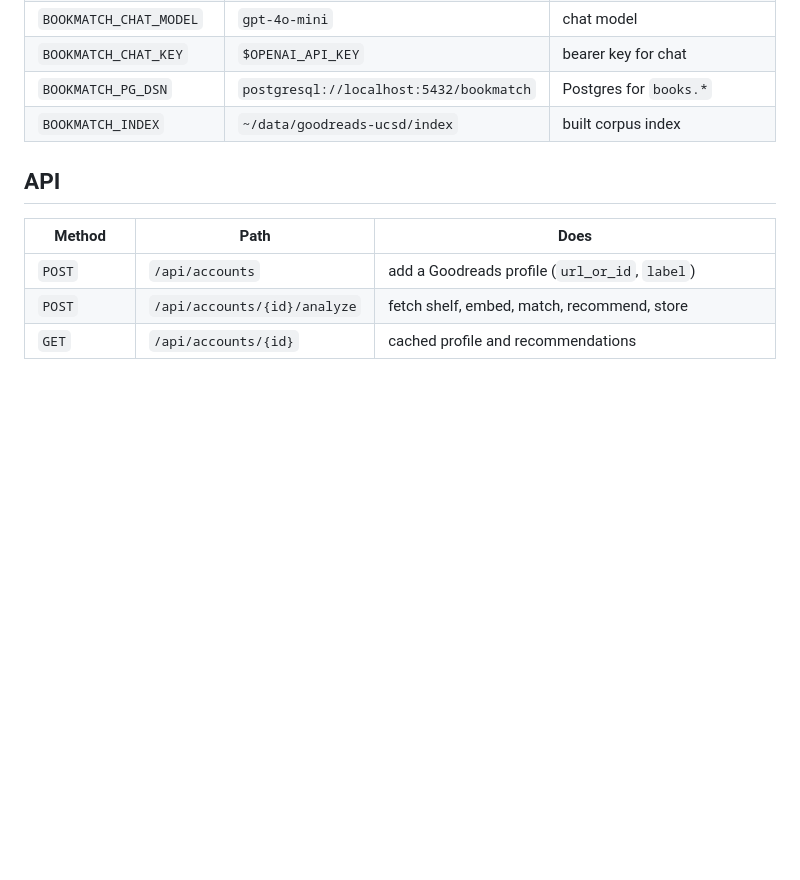
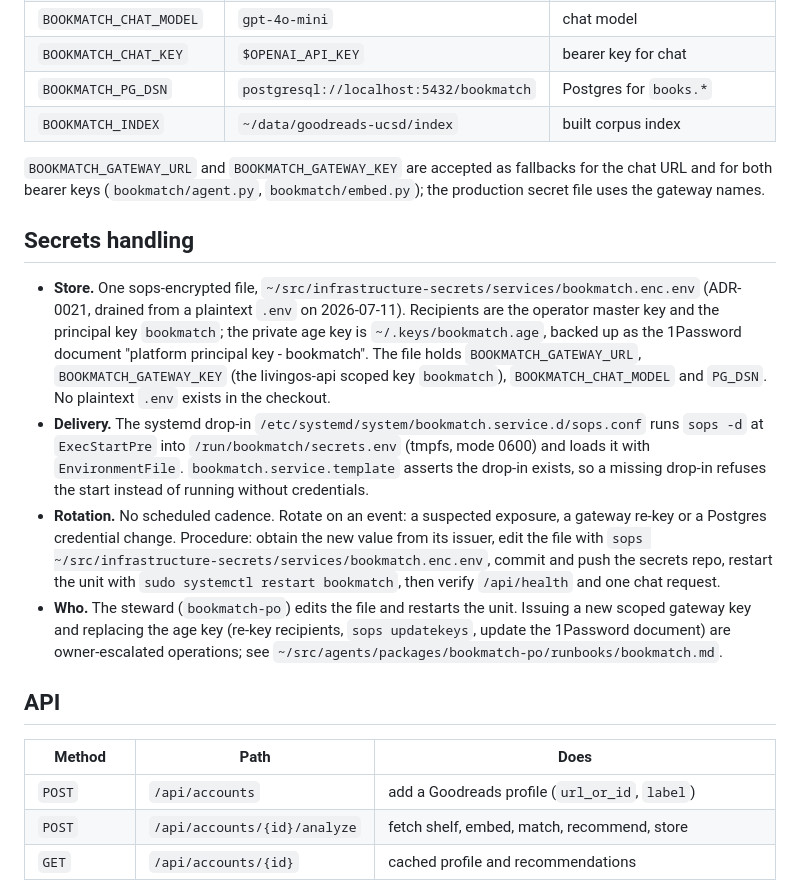
Before and after one commit to cptntrps/bookmatch, a Markdown page: README.md, the part around the change. Drawn GitHub-style; blank space fills up the shorter version.

Commit message:
docs: WORK-295 document the secret store, delivery path and rotation procedure
Store is the sops file services/bookmatch.enc.env, delivery is the systemd
sops drop-in into /run/bookmatch/secrets.env, rotation is event-driven with
a stated procedure and the owner-escalated boundaries. The harvested
5_QUALITY_AND_OPERATIONS.md reported all three as UNKNOWN.

```diff
--- a/README.md
+++ b/README.md
@@ -153,6 +153,32 @@ private profile is reported as an error, never as an empty result.
 | `BOOKMATCH_PG_DSN` | `postgresql://localhost:5432/bookmatch` | Postgres for `books.*` |
 | `BOOKMATCH_INDEX` | `~/data/goodreads-ucsd/index` | built corpus index |
 
+`BOOKMATCH_GATEWAY_URL` and `BOOKMATCH_GATEWAY_KEY` are accepted as fallbacks for the
+chat URL and for both bearer keys (`bookmatch/agent.py`, `bookmatch/embed.py`); the
+production secret file uses the gateway names.
+
+## Secrets handling
+
+- **Store.** One sops-encrypted file, `~/src/infrastructure-secrets/services/bookmatch.enc.env`
+  (ADR-0021, drained from a plaintext `.env` on 2026-07-11). Recipients are the operator
+  master key and the principal key `bookmatch`; the private age key is `~/.keys/bookmatch.age`,
+  backed up as the 1Password document "platform principal key - bookmatch". The file holds
+  `BOOKMATCH_GATEWAY_URL`, `BOOKMATCH_GATEWAY_KEY` (the livingos-api scoped key `bookmatch`),
+  `BOOKMATCH_CHAT_MODEL` and `PG_DSN`. No plaintext `.env` exists in the checkout.
+- **Delivery.** The systemd drop-in `/etc/systemd/system/bookmatch.service.d/sops.conf` runs
+  `sops -d` at `ExecStartPre` into `/run/bookmatch/secrets.env` (tmpfs, mode 0600) and loads it
+  with `EnvironmentFile`. `bookmatch.service.template` asserts the drop-in exists, so a missing
+  drop-in refuses the start instead of running without credentials.
+- **Rotation.** No scheduled cadence. Rotate on an event: a suspected exposure, a gateway re-key
+  or a Postgres credential change. Procedure: obtain the new value from its issuer, edit the
+  file with `sops ~/src/infrastructure-secrets/services/bookmatch.enc.env`, commit and push the
+  secrets repo, restart the unit with `sudo systemctl restart bookmatch`, then verify
+  `/api/health` and one chat request.
+- **Who.** The steward (`bookmatch-po`) edits the file and restarts the unit. Issuing a new
+  scoped gateway key and replacing the age key (re-key recipients, `sops updatekeys`, update
+  the 1Password document) are owner-escalated operations; see
+  `~/src/agents/packages/bookmatch-po/runbooks/bookmatch.md`.
+
 ## API
 
 | Method | Path | Does |
```
